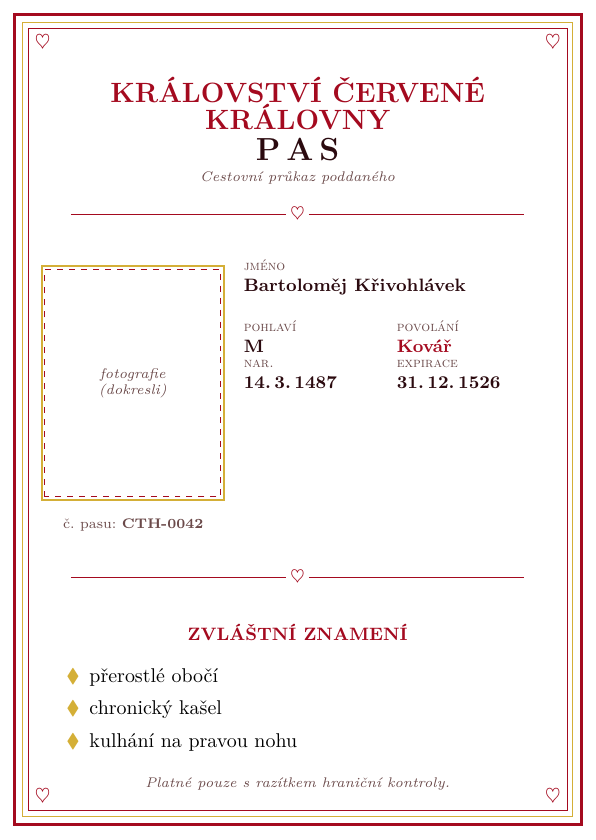
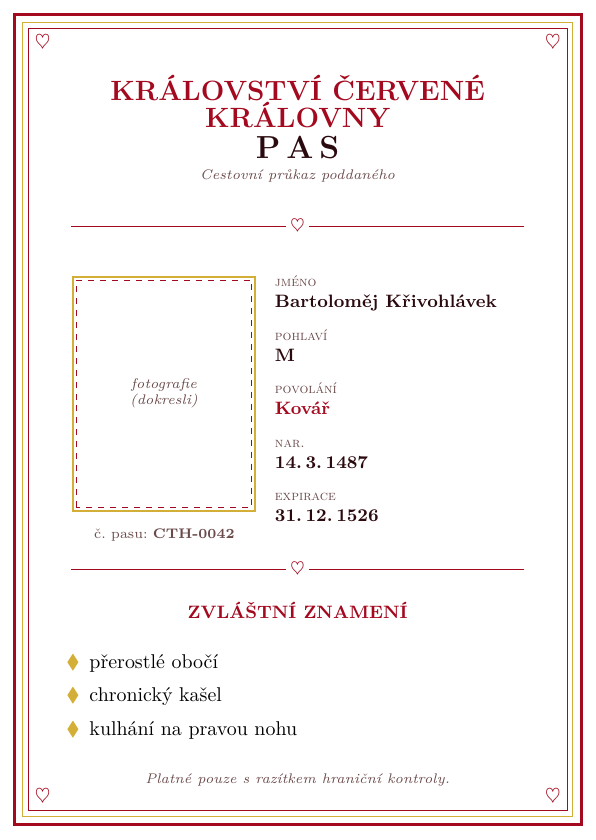
Before and after one commit to hartmaj2/zele-tabor-26, a LaTeX document (CastleInfiltration/Pasy/pas_template.tex): page 1 of 2. Compiled offline with pdfLaTeX.

Commit message:
Finalize passport template

```diff
--- a/CastleInfiltration/Pasy/pas_template.tex
+++ b/CastleInfiltration/Pasy/pas_template.tex
@@ -42,7 +42,6 @@
 \newcommand{\fontHlavickaPas}{\fontsize{16}{18}\selectfont}     % "PAS"
 \newcommand{\fontHlavickaPodnadpis}{\scriptsize}                % "Cestovní průkaz poddaného"
 \newcommand{\fontSekceTitulek}{\small}                          % ZVLÁŠTNÍ ZNAMENÍ, HRANIČNÍ KONTROLA
-\newcommand{\fontBatohTitulek}{\scriptsize}                     % BATOH
 \newcommand{\fontPolePopisek}{\scriptsize}                      % "jméno", "pohlaví", ...
 \newcommand{\fontPoleHodnota}{\small}                           % vlastní hodnota pole
 \newcommand{\fontPoznamka}{\scriptsize}                         % patičkové texty
@@ -61,14 +60,14 @@
 \newcommand{\fotoSirka}{31mm}            % šířka samotné fotky
 \newcommand{\fotoVyska}{40mm}            % výška samotné fotky
 \newcommand{\fotoRamOdsazeni}{0.6mm}     % šířka zlatého proužku kolem fotky
+\newcommand{\fotoLevyOdstup}{5.5mm}      % odsazení fotky zleva (aby levý okraj lícoval s dělicí čarou)
+\newcommand{\fotoDataMezera}{3mm}        % mezera mezi pravým okrajem fotky a začátkem dat
+% Pozn.: fotoLevyOdstup + fotoSloupecSirka + fotoDataMezera + dataSloupecSirka = 91 mm (textová šířka A6)
 
 % --- 5) Datový sloupec (jméno, pohlaví, ...) -------------------------
-\newcommand{\dataSloupecSirka}{55mm}     % šířka pravého sloupce s údaji
-\newcommand{\dataLevySloupec}{25mm}      % šířka levého pole ve dvojici (pohlaví / nar.)
-\newcommand{\dataPravySloupec}{28mm}     % šířka pravého pole (povolání / expirace)
-% Pozn.: \hfill mezi nimi dorovná zbývající mezeru.
-\newcommand{\dataMezeraPoPoli}{1mm}    % svislá mezera za každým polem
-\newcommand{\dataMezeraNadHodnotou}{-0.5mm} % mezera mezi popiskem a hodnotou
+\newcommand{\dataSloupecSirka}{49.5mm}      % šířka pravého sloupce s údaji
+\newcommand{\dataMezeraNadHodnotou}{-0.5mm}  % mezera mezi popiskem a hodnotou
+\newcommand{\dataMezeraMeziPoli}{1.5mm}      % mezera mezi poli (jednotná pro vše)
 
 % --- 6) Dělící linka --------------------------------------------------
 \newcommand{\delicLinkaDelka}{38mm}      % délka jedné poloviny linky
@@ -84,11 +83,11 @@
 \newcommand{\batohRamOdsazeni}{0.5mm}    % zlatý proužek kolem buňky
 
 % --- 9) Globální svislé mezery ---------------------------------------
-\newcommand{\mezeraPredHlavickou}{1mm}
-\newcommand{\mezeraPoHlavicce}{1mm}
-\newcommand{\mezeraPredZnamenim}{4mm}
-\newcommand{\mezeraPredRazitkem}{1mm}
-\newcommand{\mezeraPredBatohem}{2mm}
+\newcommand{\mezeraPredHlavickou}{0mm}
+\newcommand{\mezeraPoHlavicce}{0mm}
+\newcommand{\mezeraPredZnamenim}{0mm}
+\newcommand{\mezeraPredRazitkem}{0mm}
+\newcommand{\mezeraPredBatohem}{0mm}
 
 
 % #####################################################################
@@ -157,7 +156,7 @@
   {\fontPolePopisek\color{popisek}\textsc{#1}}\par
   \vspace{\dataMezeraNadHodnotou}%
   {\fontPoleHodnota\bfseries\color{cernarudna} #2}\par
-  \vspace{\dataMezeraPoPoli}%
+  \vspace{\dataMezeraMeziPoli}%
 }
 
 
@@ -186,7 +185,7 @@
 \vspace{\mezeraPoHlavicce}
 
 % --- Fotka + údaje ---------------------------------------------------
-\noindent
+\noindent\hspace*{\fotoLevyOdstup}%
 \begin{minipage}[t]{\fotoSloupecSirka}
   \vspace{0pt}
   \begin{tikzpicture}
@@ -200,29 +199,21 @@
       at ($(0,0)!0.5!(\fotoSirka,\fotoVyska)$) {fotografie\\(dokresli)};
   \end{tikzpicture}\\[2mm]
   {\centering\fontPoznamka\color{popisek}č.~pasu: \textbf{\pasCisloPasu}\par}
-\end{minipage}\hfill
+\end{minipage}\hspace{\fotoDataMezera}%
 \begin{minipage}[t]{\dataSloupecSirka}
-  \vspace{-1mm}
+  \vspace{0pt}
   \polePas{jméno}{\pasJmeno}
-  \begin{minipage}[t]{\dataLevySloupec}
-    \polePas{pohlaví}{\pasPohlavi}
-  \end{minipage}\hfill
-  \begin{minipage}[t]{\dataPravySloupec}
-    \polePas{povolání}{\textcolor{ramecek}{\pasPovolani}}
-  \end{minipage}\par
-  \begin{minipage}[t]{\dataLevySloupec}
-    \polePas{nar.}{\pasDatumNarozeni}
-  \end{minipage}\hfill
-  \begin{minipage}[t]{\dataPravySloupec}
-    \polePas{expirace}{\pasExpirace}
-  \end{minipage}
+  \polePas{pohlaví}{\pasPohlavi}
+  \polePas{povolání}{\textcolor{ramecek}{\pasPovolani}}
+  \polePas{nar.}{\pasDatumNarozeni}
+  \polePas{expirace}{\pasExpirace}
 \end{minipage}
 
 \vspace{\mezeraPredZnamenim}
 \pasDelic
 
 % --- Zvláštní znamení (nedokonalosti) --------------------------------
-\vspace{1mm}
+% \vspace{1mm}
 \begin{center}
   {\fontSekceTitulek\bfseries\color{ramecek} ZVLÁŠTNÍ ZNAMENÍ}
 \end{center}
```
Also changed, not shown: CastleInfiltration/Pasy/pas_p0.png, CastleInfiltration/Pasy/pas_template.pdf, CastleInfiltration/Pasy/pas_template.tex (5 more changed lines), 4 other files.
